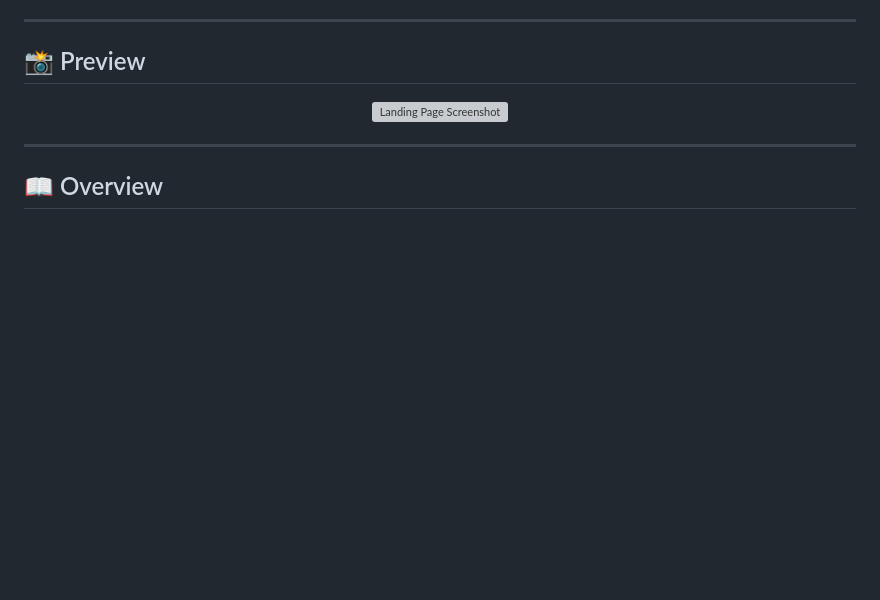
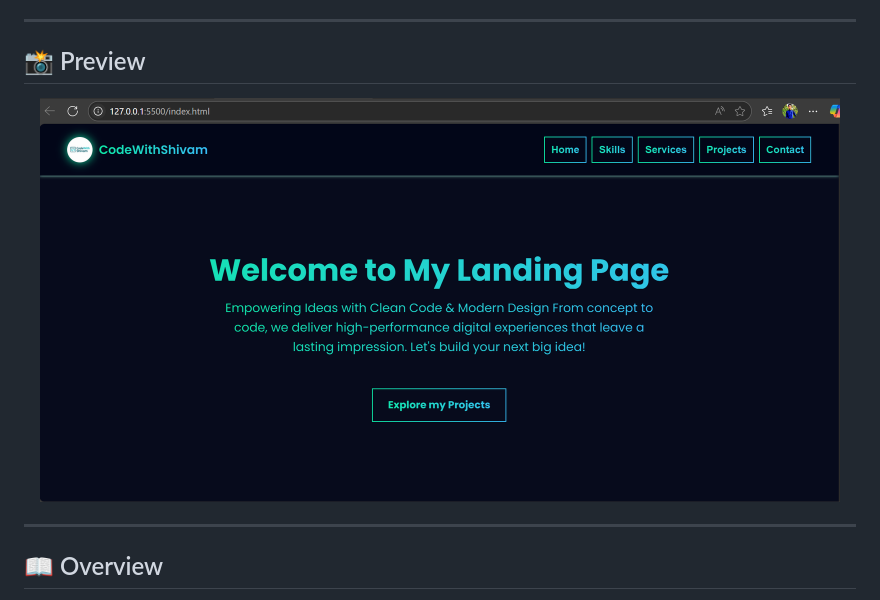
Before and after one commit to ShivamMaurya2002/Landing-Page, a Markdown page: README.md, the part around the change. Drawn GitHub-style; blank space fills up the shorter version; grey boxes are pictures that could not be loaded.

```diff
--- a/README.md
+++ b/README.md
@@ -18,7 +18,7 @@
 ## 📸 Preview
 
 <p align="center">
-  <img src="assets/preview.png" alt="Landing Page Screenshot" width="800" />
+  <img src="assets/Home.png" alt="Landing Page Screenshot" width="800" />
 </p>
 
 ---
```
